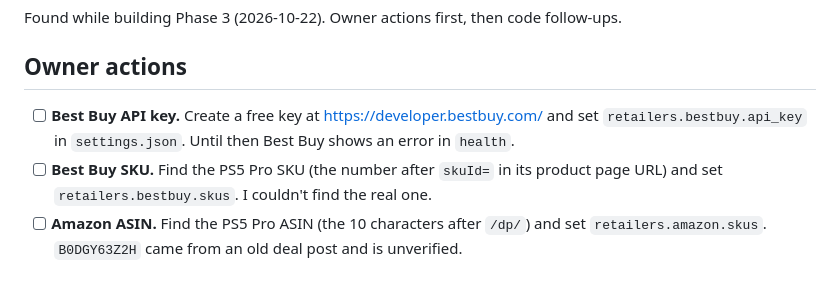
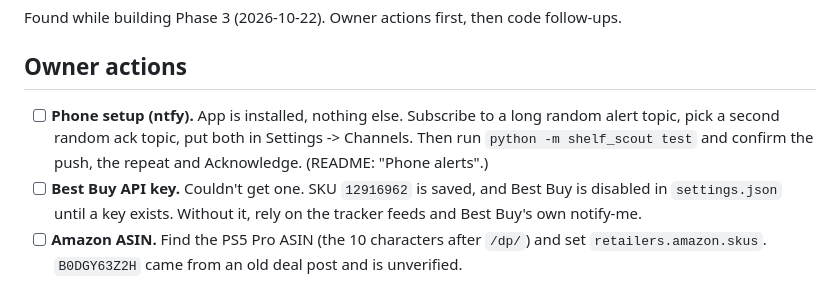
Before and after one commit to SyreeseOfficial/shelf-scout, a Markdown page: TODO.md, the part around the change. Rendered like a GitHub page.

Commit message:
TODO: add phone setup, note Best Buy key unavailable
Co-Authored-By: Claude Sonnet 5.5 <noreply@anthropic.com>

```diff
--- a/TODO.md
+++ b/TODO.md
@@ -4,8 +4,8 @@ Found while building Phase 3 (2026-10-22). Owner actions first, then code follow
 
 ## Owner actions
 
-- [ ] **Best Buy API key.** Create a free key at https://developer.bestbuy.com/ and set `retailers.bestbuy.api_key` in `settings.json`. Until then Best Buy shows an error in `health`.
-- [ ] **Best Buy SKU.** Find the PS5 Pro SKU (the number after `skuId=` in its product page URL) and set `retailers.bestbuy.skus`. I couldn't find the real one.
+- [ ] **Phone setup (ntfy).** App is installed, nothing else. Subscribe to a long random alert topic, pick a second random ack topic, put both in Settings -> Channels. Then run `python -m shelf_scout test` and confirm the push, the repeat and Acknowledge. (README: "Phone alerts".)
+- [ ] **Best Buy API key.** Couldn't get one. SKU `12916962` is saved, and Best Buy is disabled in `settings.json` until a key exists. Without it, rely on the tracker feeds and Best Buy's own notify-me.
 - [ ] **Amazon ASIN.** Find the PS5 Pro ASIN (the 10 characters after `/dp/`) and set `retailers.amazon.skus`. `B0DGY63Z2H` came from an old deal post and is unverified.
 
 ## Blocked sources (not bypassed on purpose)
```
